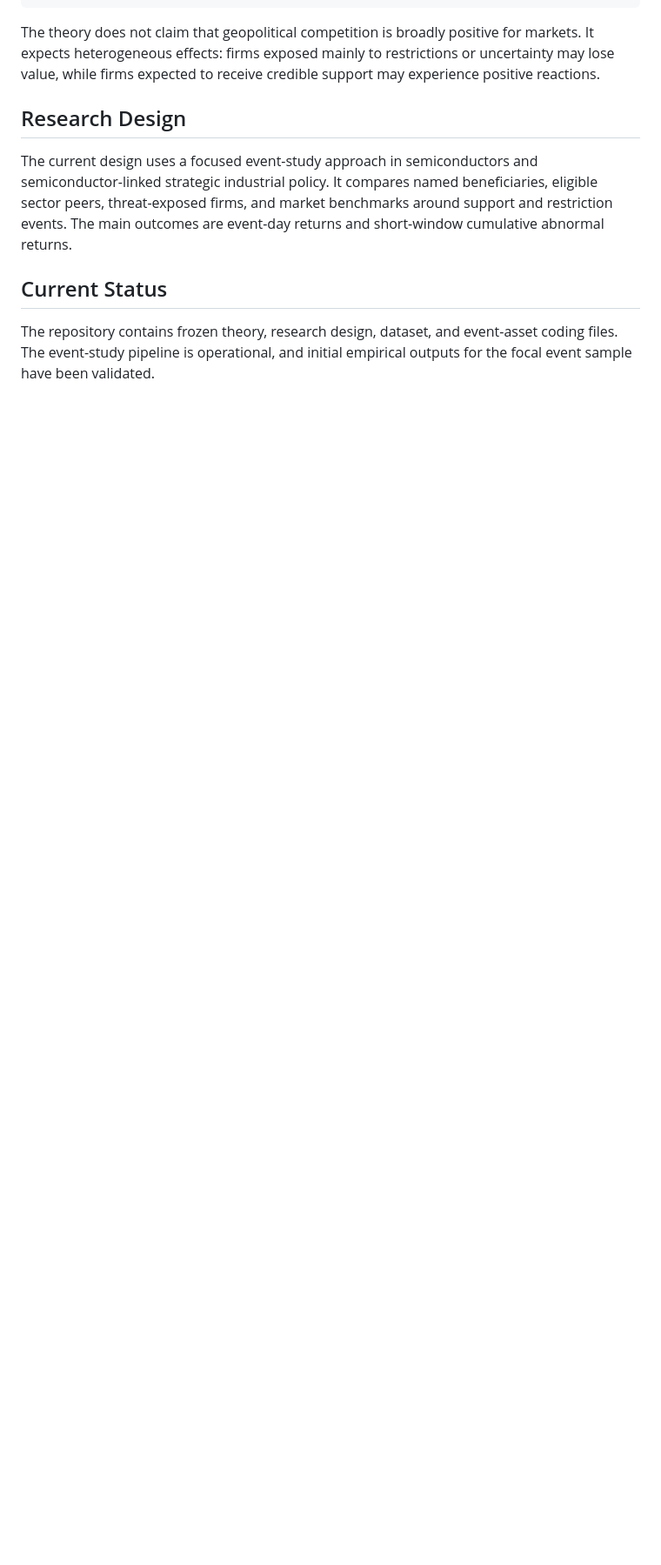
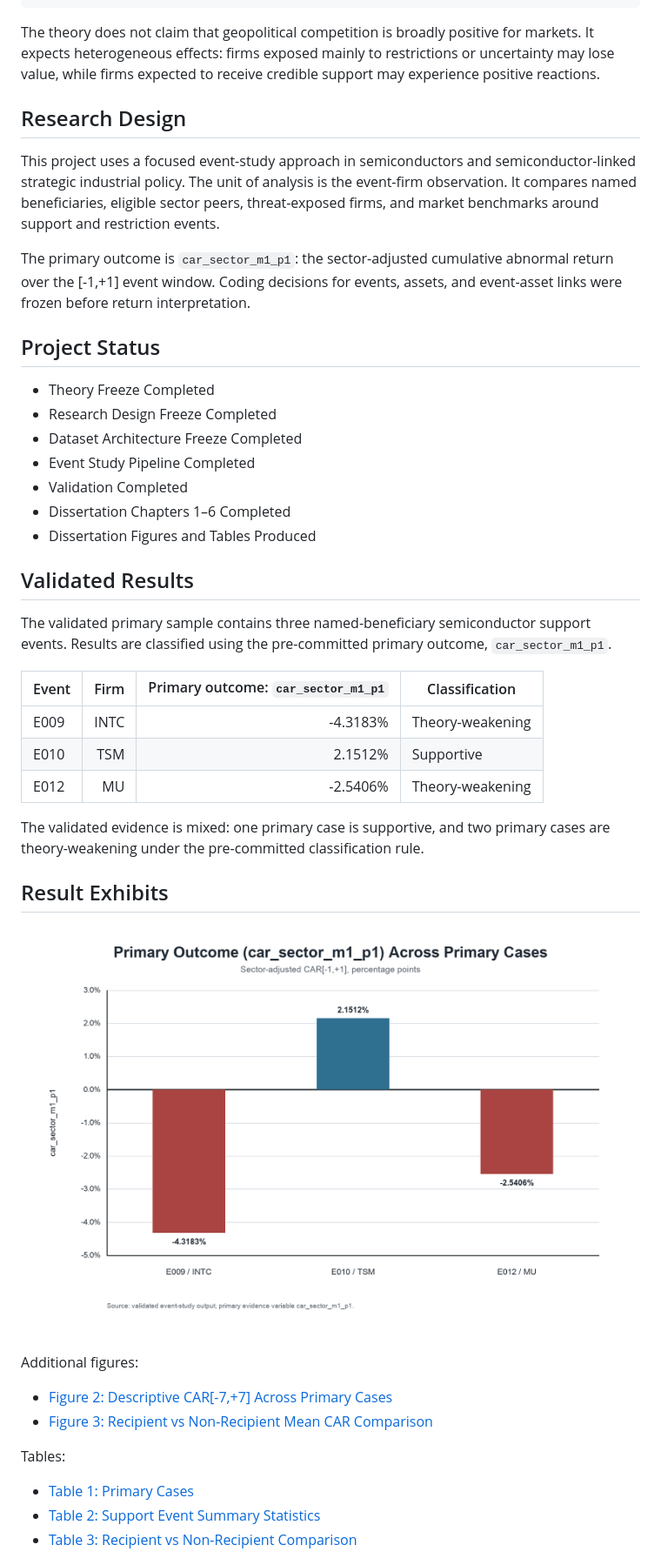
Before and after one commit to nanabb333/opportunity_under_geopolitical_competition, a Markdown page: README.md, the part around the change printed below. Shown: that part at 87% size. Rendered like a GitHub page; pictures changed too: dissertation_results/figures/figure1_primary_outcome_car_sector_m1_p1.png (added); blank space fills up the shorter version.

Commit message:
Polish README with validated dissertation results

```diff
--- a/README.md
+++ b/README.md
@@ -34,8 +34,44 @@ The theory does not claim that geopolitical competition is broadly positive for
 
 ## Research Design
 
-The current design uses a focused event-study approach in semiconductors and semiconductor-linked strategic industrial policy. It compares named beneficiaries, eligible sector peers, threat-exposed firms, and market benchmarks around support and restriction events. The main outcomes are event-day returns and short-window cumulative abnormal returns.
+This project uses a focused event-study approach in semiconductors and semiconductor-linked strategic industrial policy. The unit of analysis is the event-firm observation. It compares named beneficiaries, eligible sector peers, threat-exposed firms, and market benchmarks around support and restriction events.
 
-## Current Status
+The primary outcome is `car_sector_m1_p1`: the sector-adjusted cumulative abnormal return over the [-1,+1] event window. Coding decisions for events, assets, and event-asset links were frozen before return interpretation.
 
-The repository contains frozen theory, research design, dataset, and event-asset coding files. The event-study pipeline is operational, and initial empirical outputs for the focal event sample have been validated.
+## Project Status
+
+- Theory Freeze Completed
+- Research Design Freeze Completed
+- Dataset Architecture Freeze Completed
+- Event Study Pipeline Completed
+- Validation Completed
+- Dissertation Chapters 1–6 Completed
+- Dissertation Figures and Tables Produced
+
+## Validated Results
+
+The validated primary sample contains three named-beneficiary semiconductor support events. Results are classified using the pre-committed primary outcome, `car_sector_m1_p1`.
+
+| Event | Firm | Primary outcome: `car_sector_m1_p1` | Classification |
+|---|---:|---:|---|
+| E009 | INTC | -4.3183% | Theory-weakening |
+| E010 | TSM | 2.1512% | Supportive |
+| E012 | MU | -2.5406% | Theory-weakening |
+
+The validated evidence is mixed: one primary case is supportive, and two primary cases are theory-weakening under the pre-committed classification rule.
+
+## Result Exhibits
+
+![Primary Outcome Results](dissertation_results/figures/figure1_primary_outcome_car_sector_m1_p1.png)
+
+Additional figures:
+
+- [Figure 2: Descriptive CAR[-7,+7] Across Primary Cases](dissertation_results/figures/figure2_primary_case_descriptive_car_m7_p7.png)
+- [Figure 3: Recipient vs Non-Recipient Mean CAR Comparison](dissertation_results/figures/figure3_recipient_vs_nonrecipient_mean_car.png)
+
+Tables:
+
+- [Table 1: Primary Cases](dissertation_results/tables/table1_primary_cases.md)
+- [Table 2: Support Event Summary Statistics](dissertation_results/tables/table2_support_event_summary_statistics.md)
+- [Table 3: Recipient vs Non-Recipient Comparison](dissertation_results/tables/table3_recipient_vs_nonrecipient_comparison.md)
+
```
Also changed, not shown: other parts of README.md (+14 -2 lines), dissertation_results/figures/figure_captions.md (added, +9 -0 lines), dissertation_results/figures/figure_placement_notes.md (added, +6 -0 lines), dissertation_results/figures/figure_source_notes.md (added, +11 -0 lines), dissertation_results/source_note.md (added, +15 -0 lines), dissertation_results/tables/table1_primary_cases.md (added, +7 -0 lines), dissertation_results/tables/table2_support_event_summary_statistics.md (added, +11 -0 lines), dissertation_results/tables/table3_recipient_vs_nonrecipient_comparison.md (added, +6 -0 lines), dissertation_results/figures/figure2_primary_case_descriptive_car_m7_p7.png (added), dissertation_results/figures/figure3_recipient_vs_nonrecipient_mean_car.png (added), dissertation_results/figures/figure4_event_level_divergence_spread.png (added), 5 other files.
